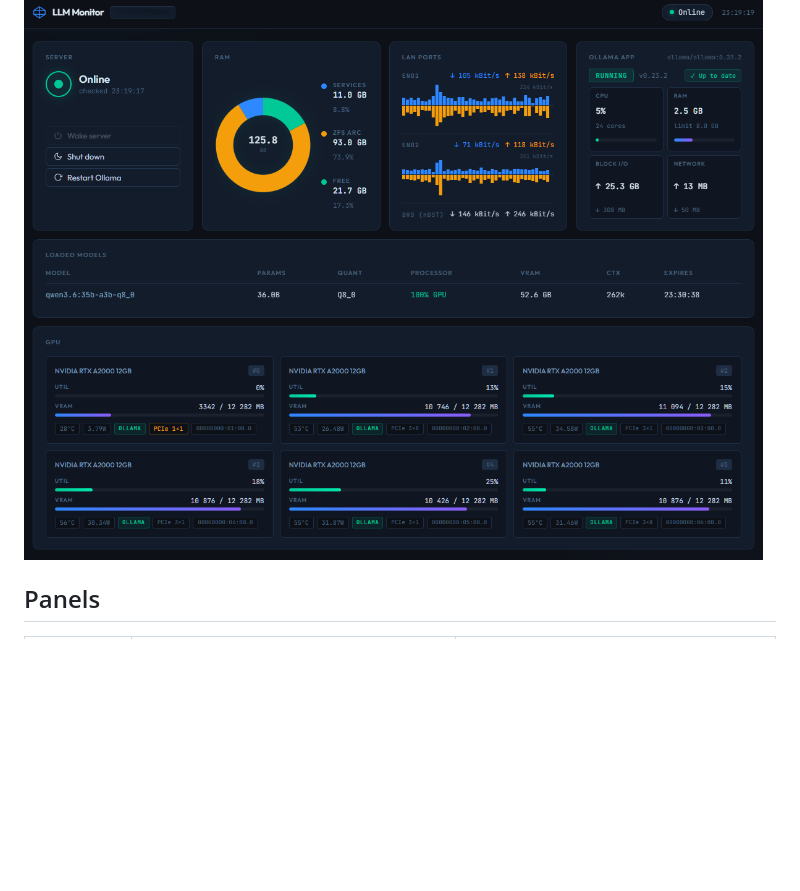
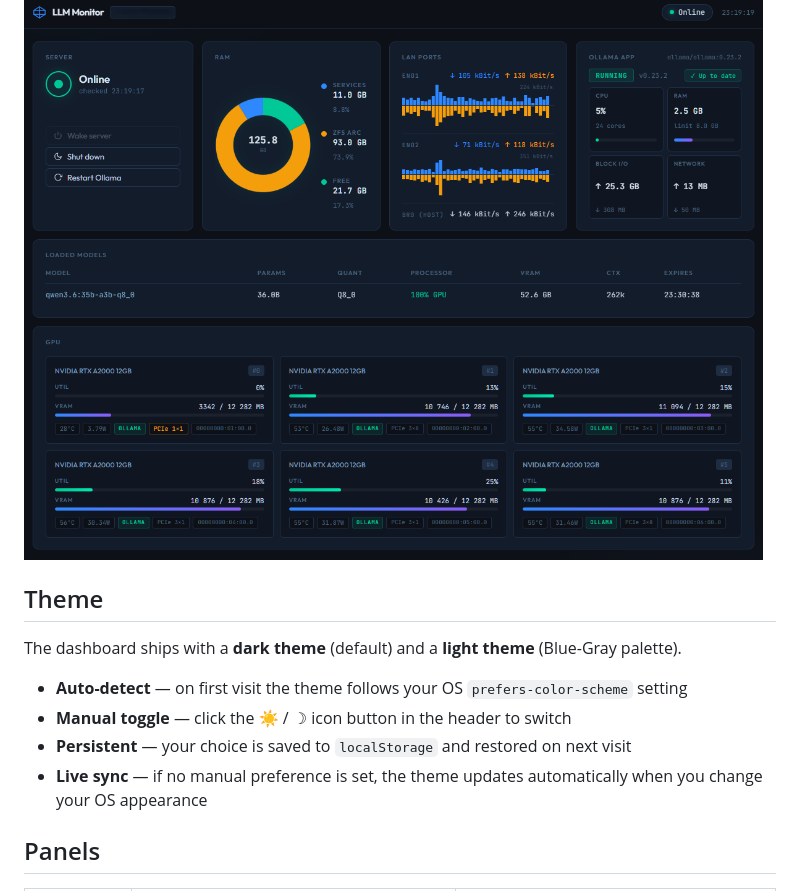
Before and after one commit to george7979/llm-local-monitor, a Markdown page: README.md, the part around the change. Drawn GitHub-style; blank space fills up the shorter version.

Commit message:
docs: add Theme section to README
Co-Authored-By: Claude Sonnet 4.6 <noreply@anthropic.com>

```diff
--- a/README.md
+++ b/README.md
@@ -14,6 +14,15 @@ Dashboard for monitoring a local LLM server running **TrueNAS CE** with GPU card
 The monitor runs as a Docker container on the Dockge host and queries the GPU server over SSH.
 
 ![Screenshot](pics/dashboard-eng-5.png)
+
+## Theme
+
+The dashboard ships with a **dark theme** (default) and a **light theme** (Blue-Gray palette).
+
+- **Auto-detect** — on first visit the theme follows your OS `prefers-color-scheme` setting
+- **Manual toggle** — click the ☀ / ☽ icon button in the header to switch
+- **Persistent** — your choice is saved to `localStorage` and restored on next visit
+- **Live sync** — if no manual preference is set, the theme updates automatically when you change your OS appearance
 
 ## Panels
 
```
